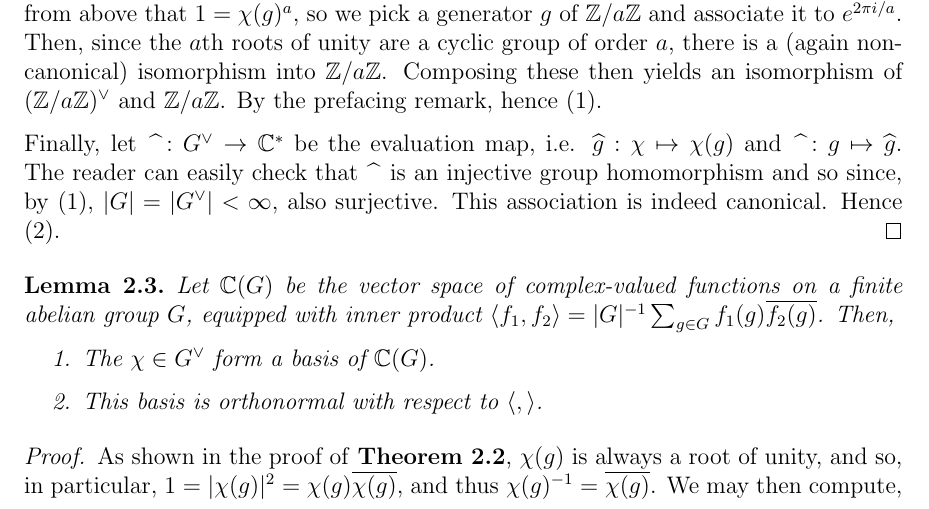
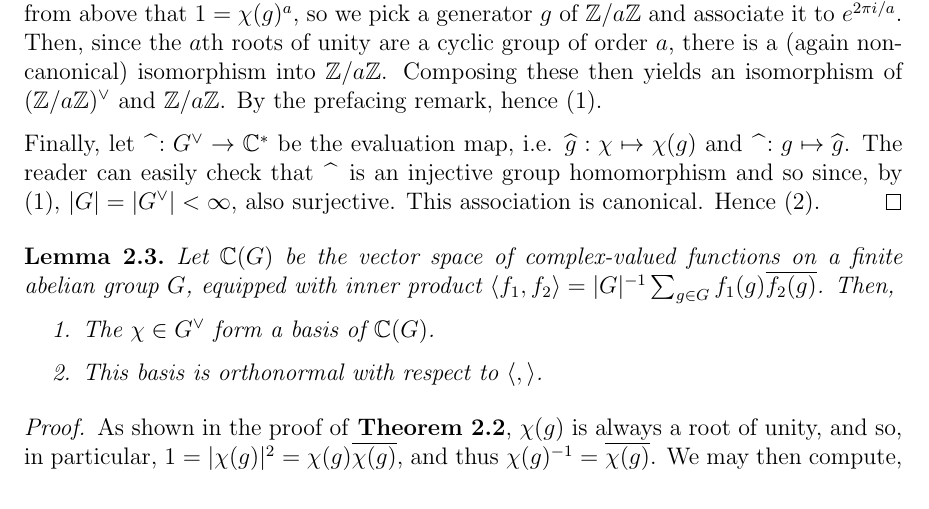
Before and after one commit to theflickerman404/LectureNotes, a LaTeX document (mat417.tex): part of page 5 of 6, cut so that both start at the same text. Compiled offline with pdfLaTeX.

Commit message:
fixed some formatting

```diff
--- a/mat417.tex
+++ b/mat417.tex
@@ -178,7 +178,7 @@ In preparation, we will prove a few useful lemmas.
 
   Then, by (3), $G^{\vee} \simeq \prod_{i = 1}^n (\intsmod{a_i})^{\vee}$. So it suffices to consider $\intsmod{a}^{\vee}$ for $a > 1$. Recall from above that $1 = \chi(g)^a$, so we pick a generator $g$ of $\intsmod{a}$ and associate it to $e^{2 \pi i / a}$. Then, since the $a$th roots of unity are a cyclic group of order $a$, there is a (again non-canonical) isomorphism into $\intsmod{a}$. Composing these then yields an isomorphism of $(\intsmod{a})^{\vee}$ and $\intsmod{a}$. By the prefacing remark, hence (1).
 
-  Finally, let $\ \widehat{} : G^{\vee} \to \complex^*$ be the evaluation map, i.e. $\widehat{g} : \chi \mapsto \chi(g)$ and $\ \widehat{} : g \mapsto \widehat{g}$. The reader can easily check that $\ \widehat{} \ $ is an injective group homomorphism and so since, by (1), $|G| = |G^{\vee}| < \infty$, also surjective. This association is indeed canonical. Hence (2).
+  Finally, let $\ \widehat{} : G^{\vee} \to \complex^*$ be the evaluation map, i.e. $\widehat{g} : \chi \mapsto \chi(g)$ and $\ \widehat{} : g \mapsto \widehat{g}$. The reader can easily check that $\ \widehat{} \ $ is an injective group homomorphism and so since, by (1), $|G| = |G^{\vee}| < \infty$, also surjective. This association is canonical. Hence (2).
 \end{proof}
 
 \begin{lemma}\label{DualIsOrthonormalBasis}
```
Also changed, not shown: mat417.pdf.
